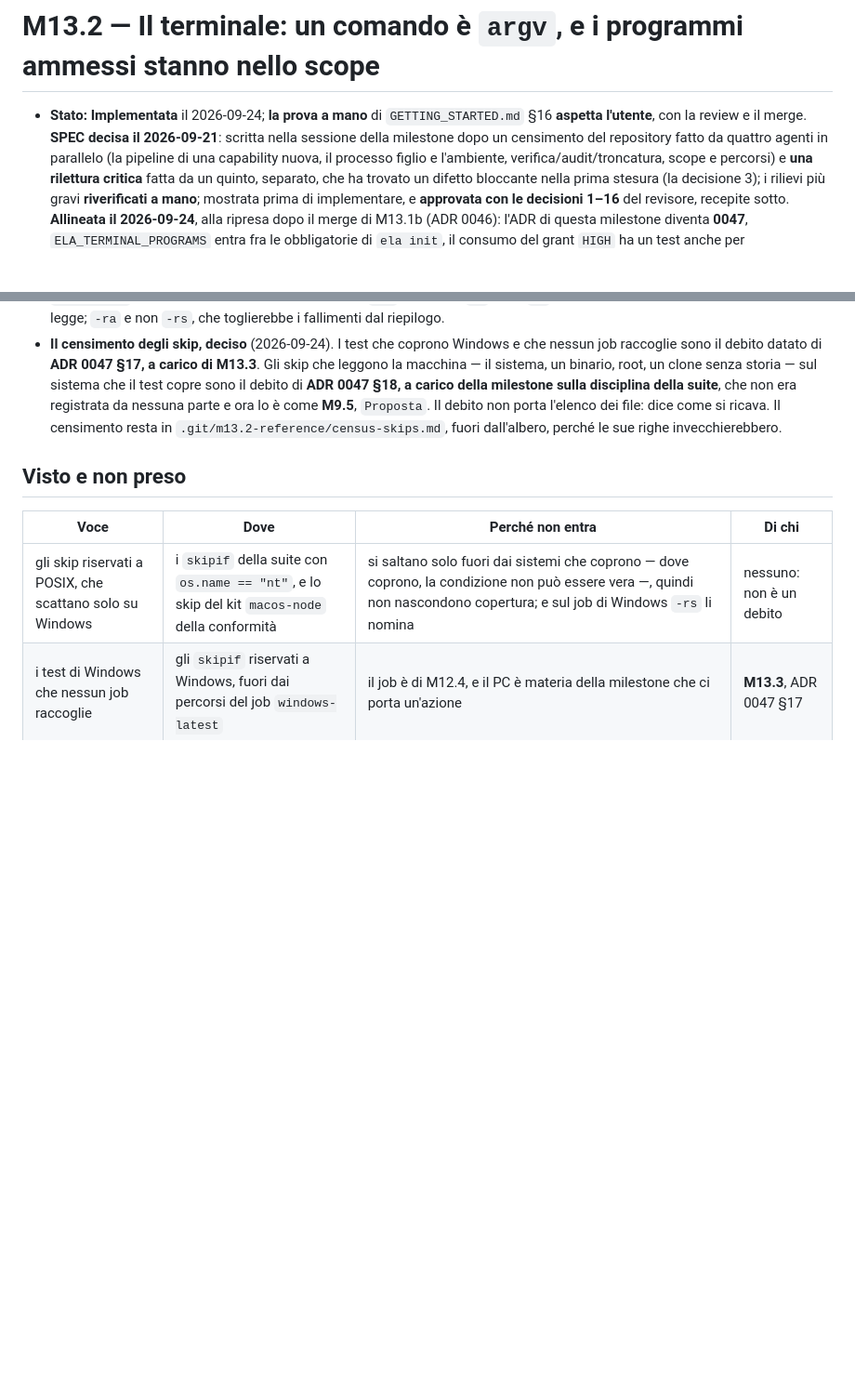
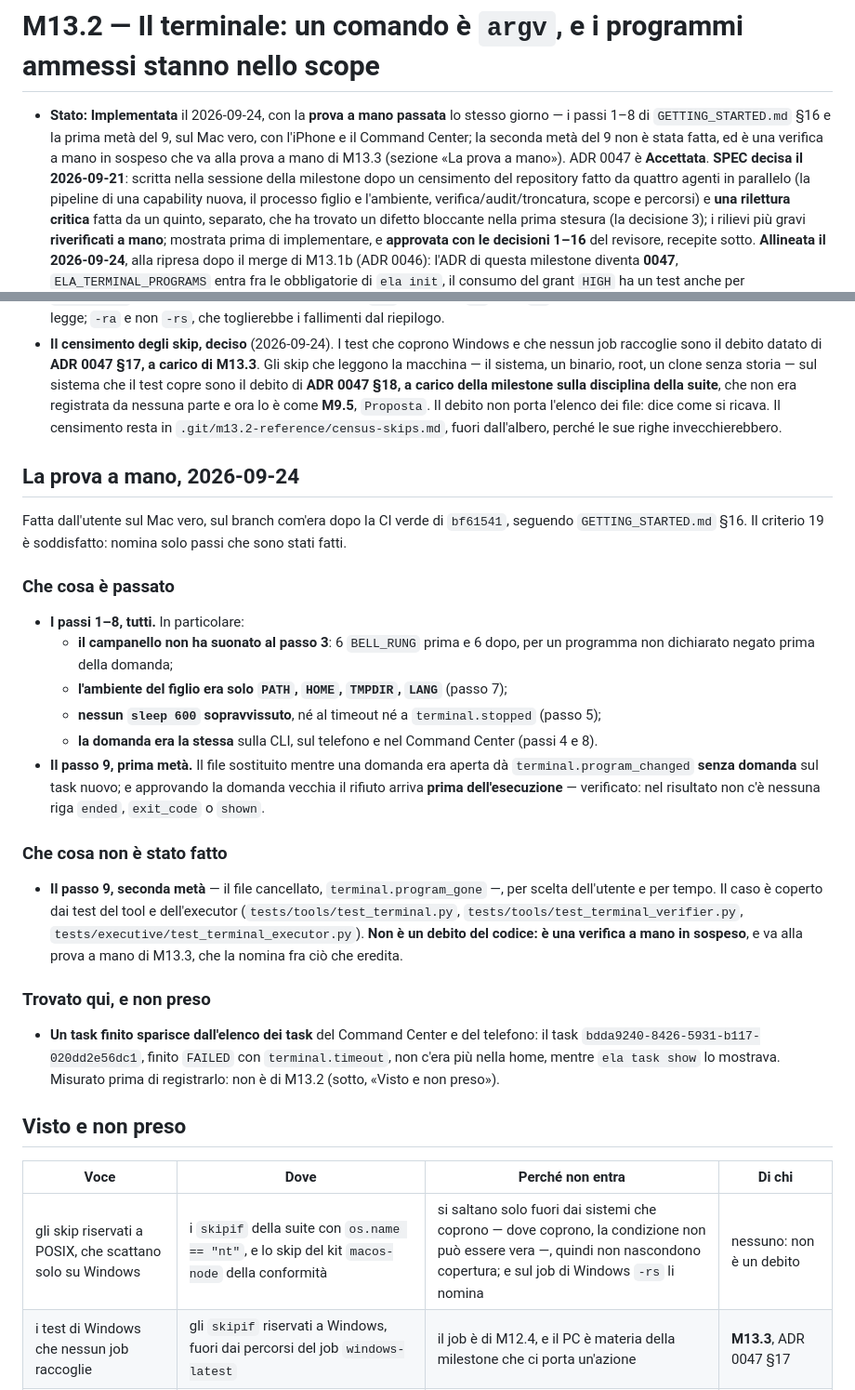
Before and after one commit to silvitommaso10-spec/ELA, a Markdown page: docs/milestones/M13.2.md, 2 parts joined by grey strips. Shown at 93% size. Rendered like a GitHub page; blank space fills up the shorter version.

Commit message:
docs(M13.2): la prova a mano passata — i passi 1–8 e la prima metà del 9, e una verifica a mano che va a M13.3
La prova a mano dell'utente, 2026-09-24, GETTING_STARTED §16, sul Mac vero con
l'iPhone e il Command Center:
- passi 1–8, tutti: il campanello fermo al passo 3 (6 BELL_RUNG prima e 6 dopo);
  l'ambiente del figlio solo PATH, HOME, TMPDIR, LANG; nessun sleep 600
  sopravvissuto né al timeout né a terminal.stopped; la domanda uguale su CLI,
  telefono e Command Center;
- passo 9, prima metà: il file sostituito a domanda aperta dà
  terminal.program_changed senza domanda, e la domanda vecchia approvata rifiuta
  prima dell'esecuzione (nessuna riga ended/exit_code/shown nel risultato);
- passo 9, seconda metà (terminal.program_gone) non fatta, per scelta e per
  tempo: coperta dai test, e scritta in M13.3.md fra ciò che eredita come una
  verifica a mano in sospeso, non un debito del codice.

M13.2 è Implementata con la prova a mano passata, nella forma di M13.1; ADR 0047
era già Accettata. Il criterio 19 nomina solo passi fatti.

Visto e non preso, in M13.2.md: il task finito che sparisce dall'elenco del
Command Center e del telefono (M17.2b, sul branch docs-m17.2b-e-m17.5), e il
job windows-latest con -rs esplicito, che nasconde i fallimenti dal riepilogo
breve (in M9.5.md fra ciò che eredita).

Solo documentazione: tests/docs e tests/scripts verdi, STATO.md aggiornato,
milestone in regola.

Co-Authored-By: Claude Opus 5.5 (1M context) <noreply@anthropic.com>

```diff
--- a/docs/milestones/M13.2.md
+++ b/docs/milestones/M13.2.md
@@ -1,7 +1,10 @@
 # M13.2 — Il terminale: un comando è `argv`, e i programmi ammessi stanno nello scope
 
-- **Stato:** **Implementata** il 2026-09-24; **la prova a mano** di `GETTING_STARTED.md` §16
-  **aspetta l'utente**, con la review e il merge. **SPEC decisa il 2026-09-21**: scritta nella sessione della milestone
+- **Stato:** **Implementata** il 2026-09-24, con la **prova a mano passata** lo stesso giorno — i
+  passi 1–8 di `GETTING_STARTED.md` §16 e la prima metà del 9, sul Mac vero, con l'iPhone e il
+  Command Center; la seconda metà del 9 non è stata fatta, ed è una verifica a mano in sospeso che va
+  alla prova a mano di M13.3 (sezione «La prova a mano»). ADR 0047 è **Accettata**. **SPEC decisa il
+  2026-09-21**: scritta nella sessione della milestone
   dopo un censimento del repository fatto da quattro agenti in parallelo (la pipeline di una
   capability nuova, il processo figlio e l'ambiente, verifica/audit/troncatura, scope e percorsi) e
   **una rilettura critica** fatta da un quinto, separato, che ha trovato un difetto bloccante nella
@@ -217,6 +220,39 @@ altre. Ognuna è in ADR 0047.
   dei file: dice come si ricava. Il censimento resta in `.git/m13.2-reference/census-skips.md`,
   fuori dall'albero, perché le sue righe invecchierebbero.
 
+## La prova a mano, 2026-09-24
+
+Fatta dall'utente sul Mac vero, sul branch com'era dopo la CI verde di `bf61541`, seguendo
+`GETTING_STARTED.md` §16. Il criterio 19 è soddisfatto: nomina solo passi che sono stati fatti.
+
+### Che cosa è passato
+
+- **I passi 1–8, tutti.** In particolare:
+  - **il campanello non ha suonato al passo 3**: 6 `BELL_RUNG` prima e 6 dopo, per un programma non
+    dichiarato negato prima della domanda;
+  - **l'ambiente del figlio era solo `PATH`, `HOME`, `TMPDIR`, `LANG`** (passo 7);
+  - **nessun `sleep 600` sopravvissuto**, né al timeout né a `terminal.stopped` (passo 5);
+  - **la domanda era la stessa** sulla CLI, sul telefono e nel Command Center (passi 4 e 8).
+- **Il passo 9, prima metà.** Il file sostituito mentre una domanda era aperta dà
+  `terminal.program_changed` **senza domanda** sul task nuovo; e approvando la domanda vecchia il
+  rifiuto arriva **prima dell'esecuzione** — verificato: nel risultato non c'è nessuna riga `ended`,
+  `exit_code` o `shown`.
+
+### Che cosa non è stato fatto
+
+- **Il passo 9, seconda metà** — il file cancellato, `terminal.program_gone` —, per scelta
+  dell'utente e per tempo. Il caso è coperto dai test del tool e dell'executor
+  (`tests/tools/test_terminal.py`, `tests/tools/test_terminal_verifier.py`,
+  `tests/executive/test_terminal_executor.py`). **Non è un debito del codice: è una verifica a mano
+  in sospeso**, e va alla prova a mano di M13.3, che la nomina fra ciò che eredita.
+
+### Trovato qui, e non preso
+
+- **Un task finito sparisce dall'elenco dei task** del Command Center e del telefono: il task
+  `bdda9240-8426-5931-b117-020dd2e56dc1`, finito `FAILED` con `terminal.timeout`, non c'era più nella
+  home, mentre `ela task show` lo mostrava. Misurato prima di registrarlo: non è di M13.2 (sotto,
+  «Visto e non preso»).
+
 ## Visto e non preso
 
 | Voce | Dove | Perché non entra | Di chi |
```
Also changed, not shown: other parts of docs/milestones/M13.2.md (+2 -0 lines), docs/milestones/M13.3.md (+6 -0 lines), docs/milestones/M9.5.md (+5 -0 lines).
